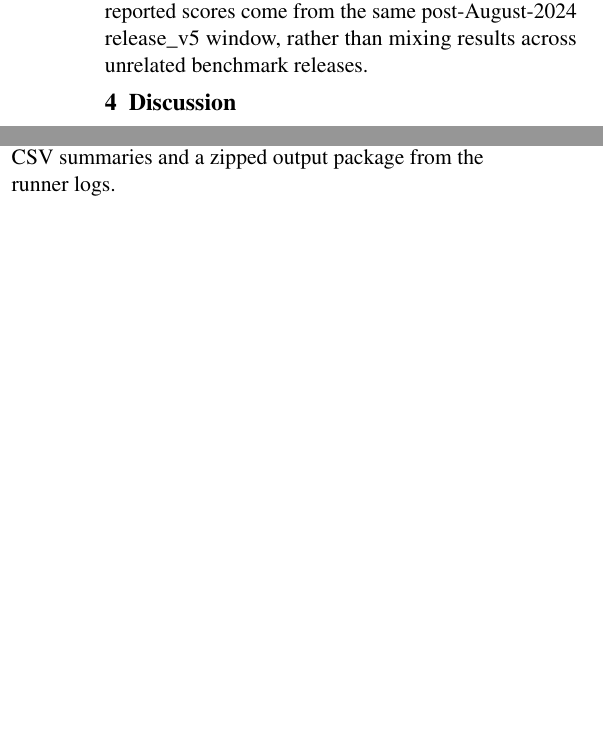
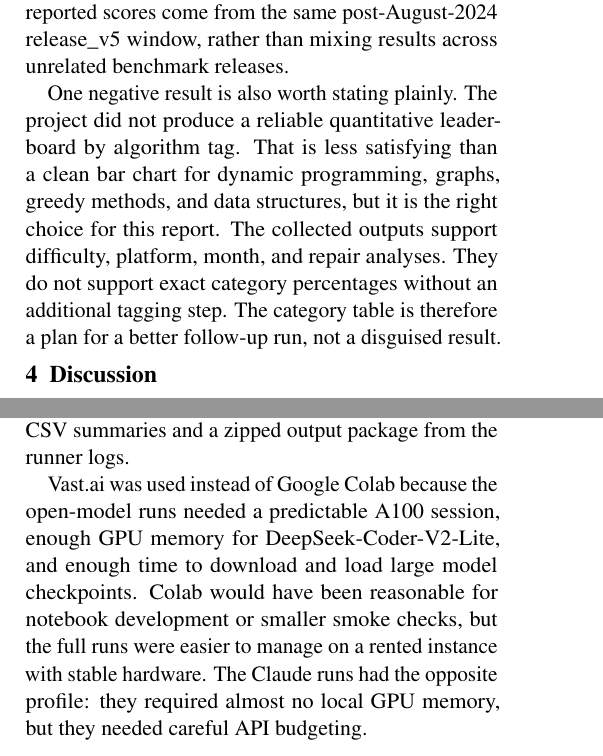
Before and after one commit to andyquoc53/livecodebench, a LaTeX paper (report/main.tex): two parts of the columns of pages 6 and 7 of 9, joined at a grey line, cut so that both start at the same text, the shorter picture padded with empty space. Compiled offline with pdfLaTeX.

Commit message:
Expand report discussion

```diff
--- a/report/main.tex
+++ b/report/main.tex
@@ -210,6 +212,8 @@ The final run also records month and platform summaries. Claude's code-generatio
 
 These month and platform summaries should be interpreted cautiously because the monthly windows have different sizes and difficulty mixes. A stronger temporal study would bootstrap confidence intervals and control for difficulty within each month. Still, the executed run satisfies the proposal's temporal-control goal: all reported scores come from the same post-August-2024 release\_v5 window, rather than mixing results across unrelated benchmark releases.
 
+One negative result is also worth stating plainly. The project did not produce a reliable quantitative leaderboard by algorithm tag. That is less satisfying than a clean bar chart for dynamic programming, graphs, greedy methods, and data structures, but it is the right choice for this report. The collected outputs support difficulty, platform, month, and repair analyses. They do not support exact category percentages without an additional tagging step. The category table is therefore a plan for a better follow-up run, not a disguised result.
+
 \section{Discussion}
 \subsection{What counts as progress?}
 The results support a cautious interpretation of algorithmic progress. Aggregate performance has improved, especially for code-specialized open models, and \lcb{} gives a cleaner view of that progress than older static benchmarks. However, progress is not uniform. Easy-tier gains are not enough to claim robust algorithmic reasoning. The hardest remaining obstacle is the model's ability to infer a correct high-level algorithm before implementation.
@@ -234,6 +238,8 @@ The main threat is that this is one controlled slice rather than a full multi-re
 \section{Resources}
 The open-model runs used a Vast.ai NVIDIA A100-SXM4-40GB GPU instance with CUDA 12.8 drivers, Python 3.11, uv, HuggingFace model downloads, and vLLM 0.10.0. Qwen2.5-Coder-7B-Instruct loaded in about 14.2 GiB of GPU memory, while DeepSeek-Coder-V2-Lite-Instruct loaded in about 29.3 GiB. Both were run with bfloat16 precision, tensor parallel size 1, maximum model length 8192, and vLLM GPU memory utilization 0.90. Claude Sonnet 4.6 was run through the Anthropic API with a 4096-token output cap; the main resource for Claude was API cost rather than local compute. The final result collection generated CSV summaries and a zipped output package from the runner logs.
 
+Vast.ai was used instead of Google Colab because the open-model runs needed a predictable A100 session, enough GPU memory for DeepSeek-Coder-V2-Lite, and enough time to download and load large model checkpoints. Colab would have been reasonable for notebook development or smaller smoke checks, but the full runs were easier to manage on a rented instance with stable hardware. The Claude runs had the opposite profile: they required almost no local GPU memory, but they needed careful API budgeting.
+
 \section{Code}
 The standalone code package is in the project GitHub repository:
 \href{https://github.com/andyquoc53/livecodebench}{github.com/andyquoc53/livecodebench}.
```
Also changed, not shown: report/main.tex (2 more changed lines).
